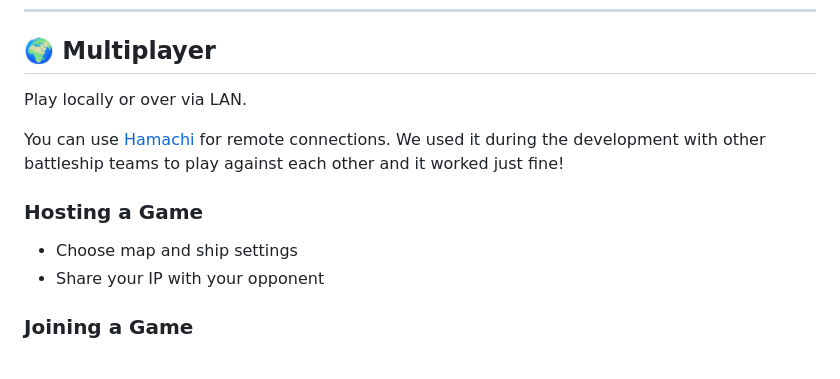
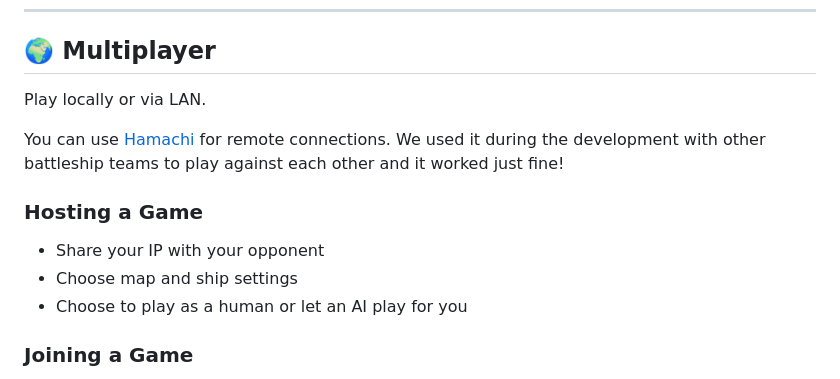
Before and after one commit to SimonRuttmann/BattleShip, a Markdown page: Readme.md, the part around the change. Rendered like a GitHub page.

Commit message:
docs(Readme): Some readme fixes

```diff
--- a/Readme.md
+++ b/Readme.md
@@ -103,7 +103,7 @@ Play solo, multiplayer, or watch AI vs AI battles.
 
 ## 🌍 Multiplayer
 
-Play locally or over via LAN.
+Play locally or via LAN.
 
 You can use [Hamachi](https://vpn.net/) for remote connections.
 We used it during the development with other battleship teams to play against each other and it worked just fine!
@@ -111,8 +111,9 @@ We used it during the development with other battleship teams to play against ea
 
 ### Hosting a Game
 
+- Share your IP with your opponent
 - Choose map and ship settings
-- Share your IP with your opponent
+- Choose to play as a human or let an AI play for you
 
 ### Joining a Game
 
```
